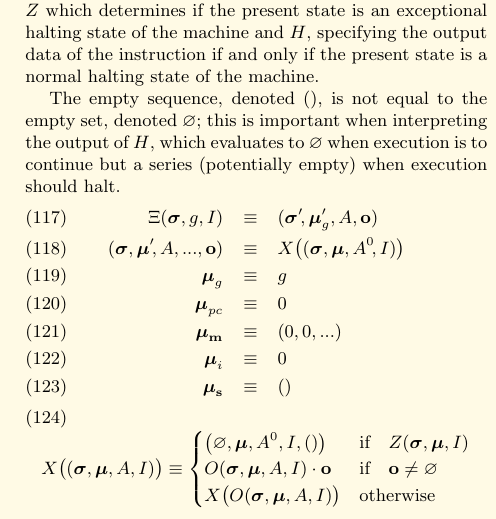
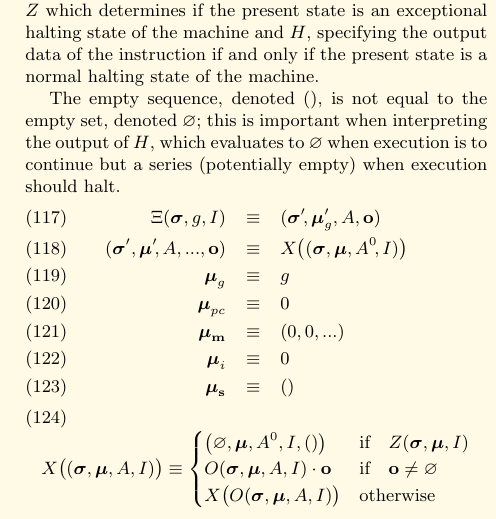
Before and after one commit to ethereum/yellowpaper, a LaTeX paper (Paper.tex): part of one column of page 11 of 33, cut so that both start at the same text. Compiled offline with pdfLaTeX; a LaTeX package or settings file that is missing is left out.

Commit message:
fixed a typo in equation (118): (\sigma, \mu', ...) -> (\sigma', \mu', ...)

```diff
--- a/Paper.tex
+++ b/Paper.tex
@@ -835,7 +835,7 @@ We must now define the $\Xi$ function. In most practical implementations this wi
 The empty sequence, denoted $()$, is not equal to the empty set, denoted $\varnothing$; this is important when interpreting the output of $H$, which evaluates to $\varnothing$ when execution is to continue but a series (potentially empty) when execution should halt.
 \begin{eqnarray}
 \Xi(\boldsymbol{\sigma}, g, I) & \equiv & (\boldsymbol{\sigma}'\!, \boldsymbol{\mu}'_g, A, \mathbf{o}) \\
-(\boldsymbol{\sigma}, \boldsymbol{\mu}'\!, A, ..., \mathbf{o}) & \equiv & X\big((\boldsymbol{\sigma}, \boldsymbol{\mu}, A^0\!, I)\big) \\
+(\boldsymbol{\sigma}', \boldsymbol{\mu}'\!, A, ..., \mathbf{o}) & \equiv & X\big((\boldsymbol{\sigma}, \boldsymbol{\mu}, A^0\!, I)\big) \\
 \boldsymbol{\mu}_g & \equiv & g \\
 \boldsymbol{\mu}_{pc} & \equiv & 0 \\
 \boldsymbol{\mu}_\mathbf{m} & \equiv & (0, 0, ...) \\
```
